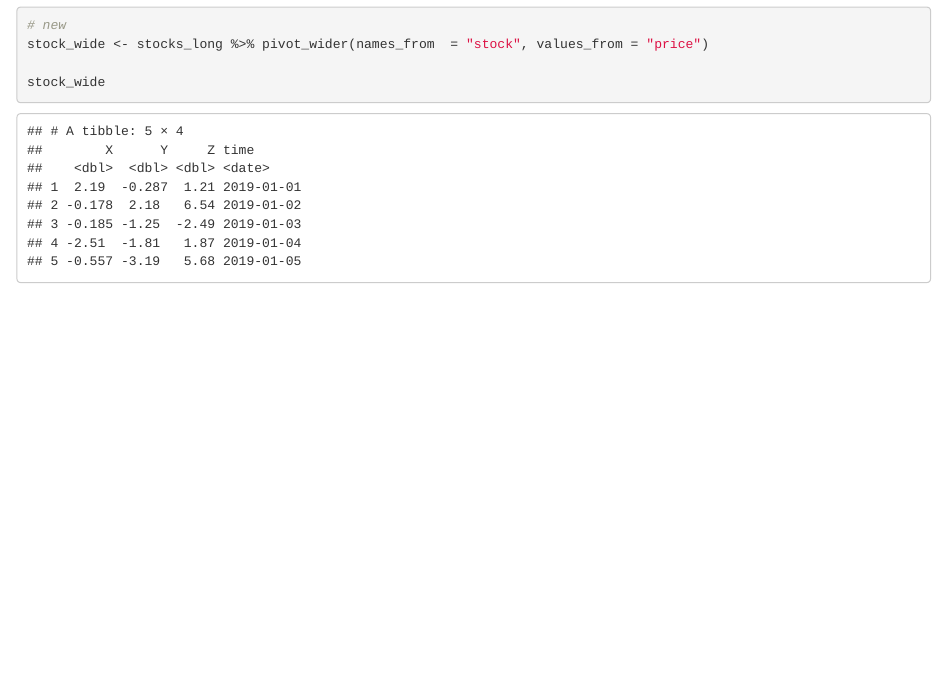
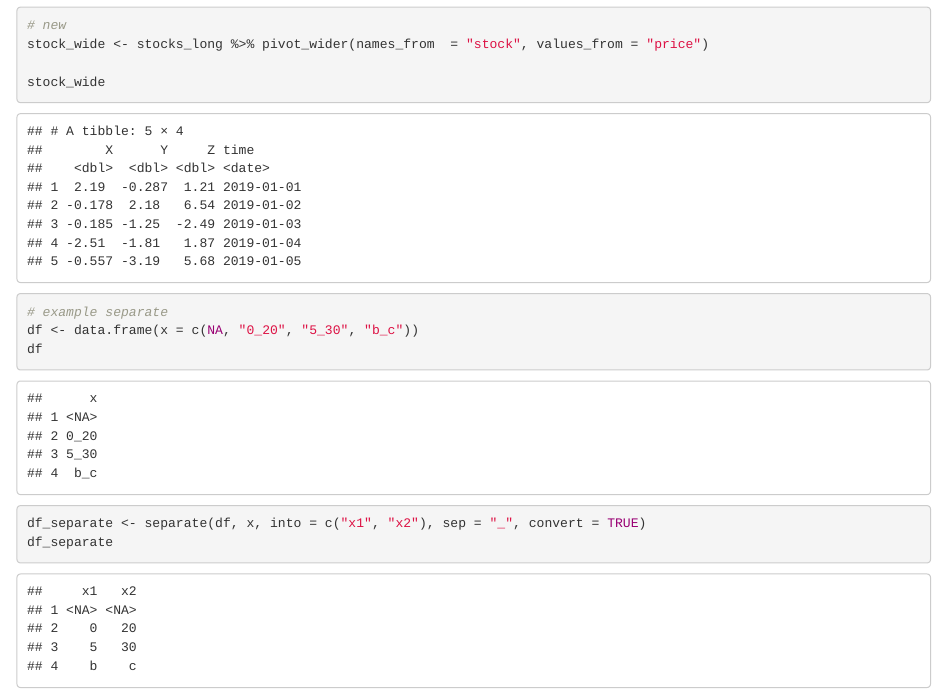
Before and after one commit to postlogist/research-seminar, an R Markdown document (max-over/tidyr_class_s.Rmd): the page in a window 1100 px wide, from 2120 px down. Rendered offline with R 4.5, knitr and Pandoc, with nearby package versions; code that draws random numbers runs with fixed seeds of ours.

Commit message:
Add files via upload

````diff
--- a/max-over/tidyr_class_s.Rmd
+++ b/max-over/tidyr_class_s.Rmd
@@ -87,3 +87,15 @@ stock_wide <- stocks_long %>% pivot_wider(names_from  = "stock", values_from = "
 
 stock_wide
 ```
+
+
+```{r}
+# example separate
+df <- data.frame(x = c(NA, "0_20", "5_30", "b_c"))
+df
+```
+
+```{r}
+df_separate <- separate(df, x, into = c("x1", "x2"), sep = "_", convert = TRUE)
+df_separate
+```
````
